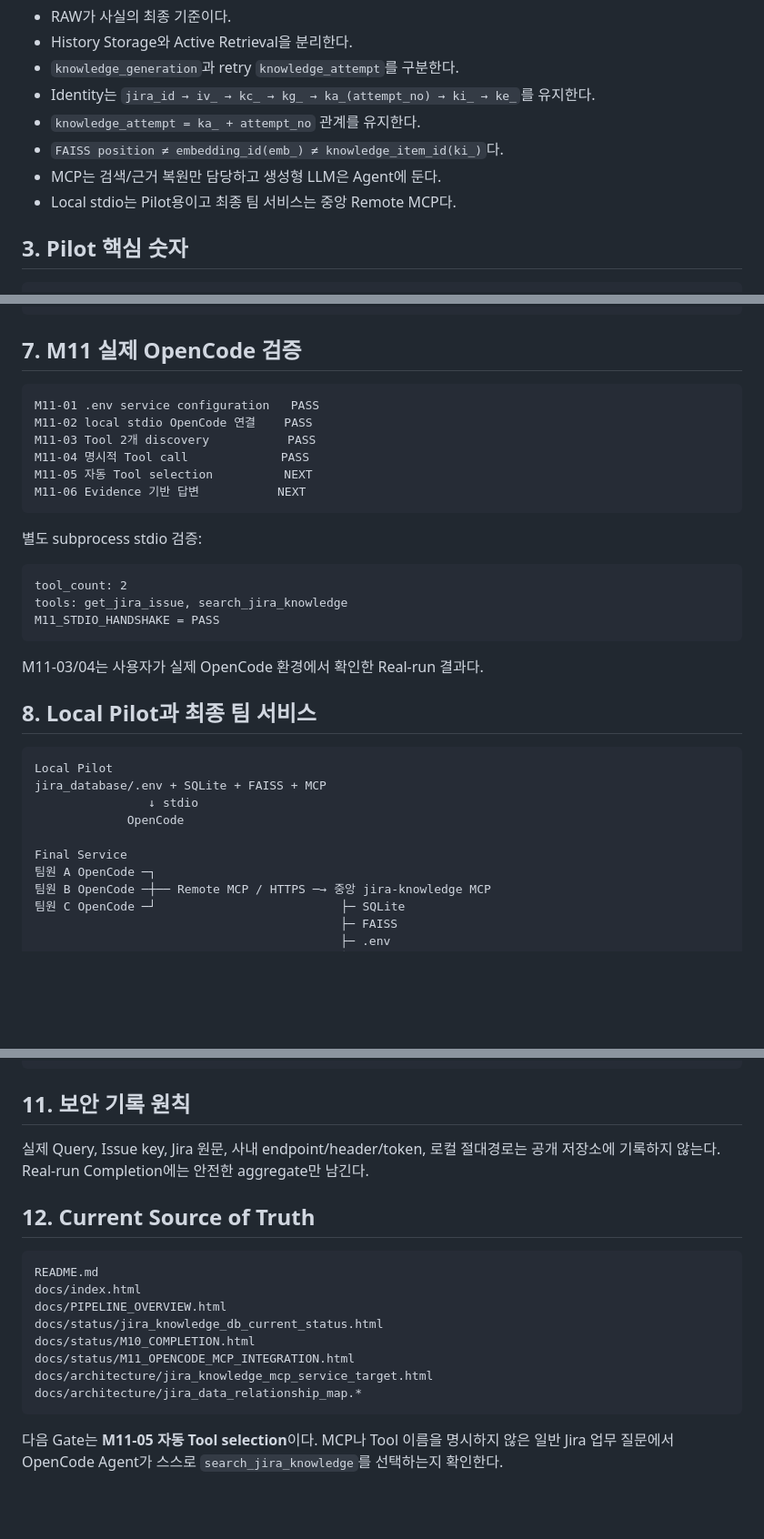
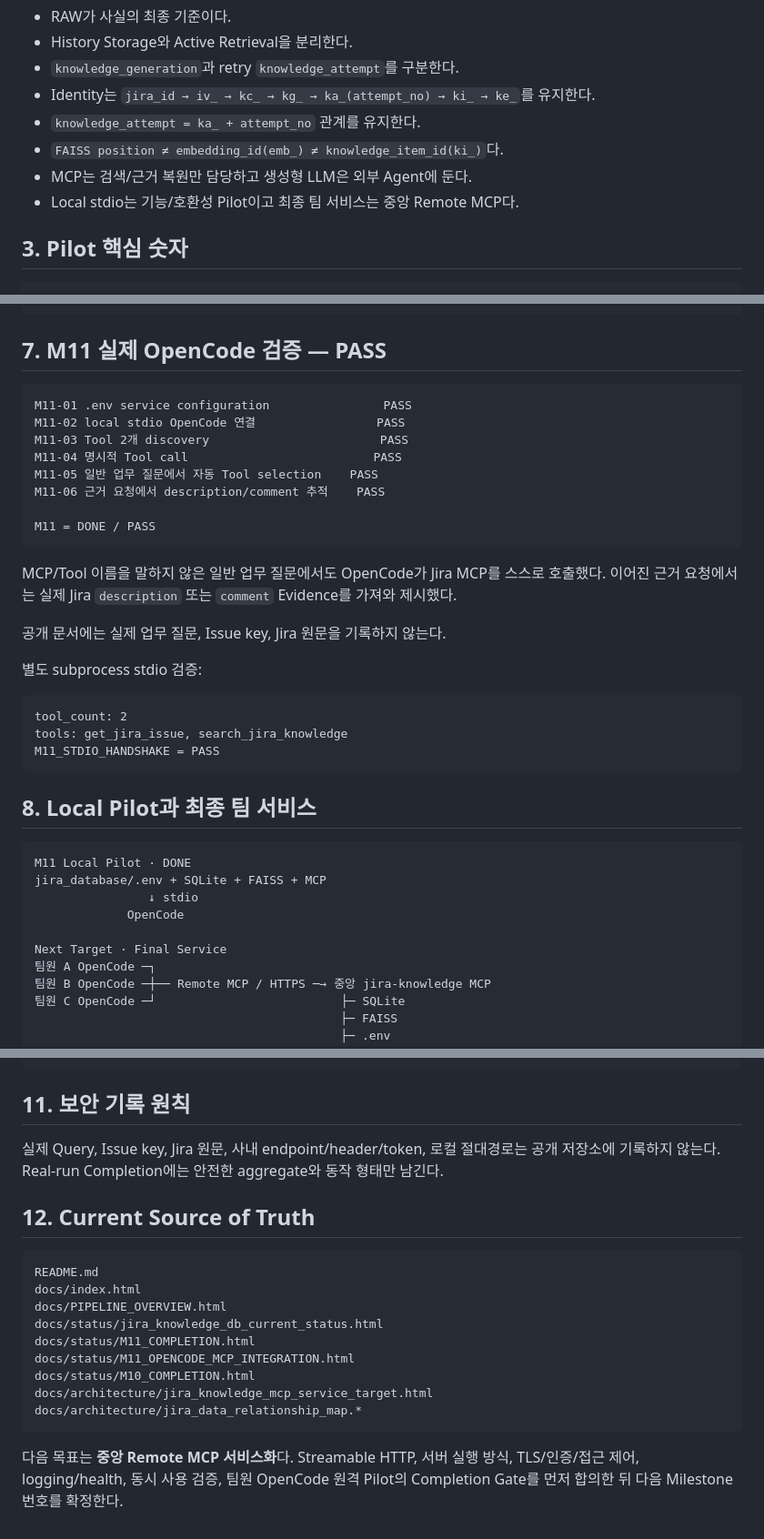
Before and after one commit to ljd6805/jira_database, a Markdown page: docs/PIPELINE_OVERVIEW.md, 3 parts joined by grey strips. Shown at 91% size. Drawn GitHub-style; blank space fills up the shorter version.

Commit message:
docs: sync pipeline markdown with M11 completion

````diff
--- a/docs/PIPELINE_OVERVIEW.md
+++ b/docs/PIPELINE_OVERVIEW.md
@@ -47,8 +49,8 @@ RAW → ANALYSIS → KNOWLEDGE → DB → EMBEDDING → RETRIEVAL → EVIDENCE P
 - Identity는 `jira_id → iv_ → kc_ → kg_ → ka_(attempt_no) → ki_ → ke_`를 유지한다.
 - `knowledge_attempt = ka_ + attempt_no` 관계를 유지한다.
 - `FAISS position ≠ embedding_id(emb_) ≠ knowledge_item_id(ki_)`다.
-- MCP는 검색/근거 복원만 담당하고 생성형 LLM은 Agent에 둔다.
-- Local stdio는 Pilot용이고 최종 팀 서비스는 중앙 Remote MCP다.
+- MCP는 검색/근거 복원만 담당하고 생성형 LLM은 외부 Agent에 둔다.
+- Local stdio는 기능/호환성 Pilot이고 최종 팀 서비스는 중앙 Remote MCP다.
 
 ## 3. Pilot 핵심 숫자
 
@@ -119,16 +121,22 @@ failure_count: 0
 M10_REAL_RUN = PASS
 ```
 
-## 7. M11 실제 OpenCode 검증
+## 7. M11 실제 OpenCode 검증 — PASS
 
 ```text
-M11-01 .env service configuration   PASS
-M11-02 local stdio OpenCode 연결    PASS
-M11-03 Tool 2개 discovery           PASS
-M11-04 명시적 Tool call             PASS
-M11-05 자동 Tool selection          NEXT
-M11-06 Evidence 기반 답변           NEXT
+M11-01 .env service configuration                PASS
+M11-02 local stdio OpenCode 연결                 PASS
+M11-03 Tool 2개 discovery                        PASS
+M11-04 명시적 Tool call                          PASS
+M11-05 일반 업무 질문에서 자동 Tool selection    PASS
+M11-06 근거 요청에서 description/comment 추적    PASS
+
+M11 = DONE / PASS
 ```
+
+MCP/Tool 이름을 말하지 않은 일반 업무 질문에서도 OpenCode가 Jira MCP를 스스로 호출했다. 이어진 근거 요청에서는 실제 Jira `description` 또는 `comment` Evidence를 가져와 제시했다.
+
+공개 문서에는 실제 업무 질문, Issue key, Jira 원문을 기록하지 않는다.
 
 별도 subprocess stdio 검증:
 
@@ -138,17 +146,15 @@ tools: get_jira_issue, search_jira_knowledge
 M11_STDIO_HANDSHAKE = PASS
 ```
 
-M11-03/04는 사용자가 실제 OpenCode 환경에서 확인한 Real-run 결과다.
-
 ## 8. Local Pilot과 최종 팀 서비스
 
 ```text
-Local Pilot
+M11 Local Pilot · DONE
 jira_database/.env + SQLite + FAISS + MCP
                 ↓ stdio
              OpenCode
 
-Final Service
+Next Target · Final Service
 팀원 A OpenCode ─┐
 팀원 B OpenCode ─┼── Remote MCP / HTTPS ─→ 중앙 jira-knowledge MCP
 팀원 C OpenCode ─┘                          ├─ SQLite
@@ -194,7 +200,7 @@ HNSW / IVF benchmark
 
 ## 11. 보안 기록 원칙
 
-실제 Query, Issue key, Jira 원문, 사내 endpoint/header/token, 로컬 절대경로는 공개 저장소에 기록하지 않는다. Real-run Completion에는 안전한 aggregate만 남긴다.
+실제 Query, Issue key, Jira 원문, 사내 endpoint/header/token, 로컬 절대경로는 공개 저장소에 기록하지 않는다. Real-run Completion에는 안전한 aggregate와 동작 형태만 남긴다.
 
 ## 12. Current Source of Truth
 
@@ -203,10 +209,11 @@ README.md
 docs/index.html
 docs/PIPELINE_OVERVIEW.html
 docs/status/jira_knowledge_db_current_status.html
+docs/status/M11_COMPLETION.html
+docs/status/M11_OPENCODE_MCP_INTEGRATION.html
 docs/status/M10_COMPLETION.html
-docs/status/M11_OPENCODE_MCP_INTEGRATION.html
 docs/architecture/jira_knowledge_mcp_service_target.html
 docs/architecture/jira_data_relationship_map.*
 ```
 
-다음 Gate는 **M11-05 자동 Tool selection**이다. MCP나 Tool 이름을 명시하지 않은 일반 Jira 업무 질문에서 OpenCode Agent가 스스로 `search_jira_knowledge`를 선택하는지 확인한다.
+다음 목표는 **중앙 Remote MCP 서비스화**다. Streamable HTTP, 서버 실행 방식, TLS/인증/접근 제어, logging/health, 동시 사용 검증, 팀원 OpenCode 원격 Pilot의 Completion Gate를 먼저 합의한 뒤 다음 Milestone 번호를 확정한다.
````
Also changed, not shown: other parts of docs/PIPELINE_OVERVIEW.md (+7 -5 lines).
